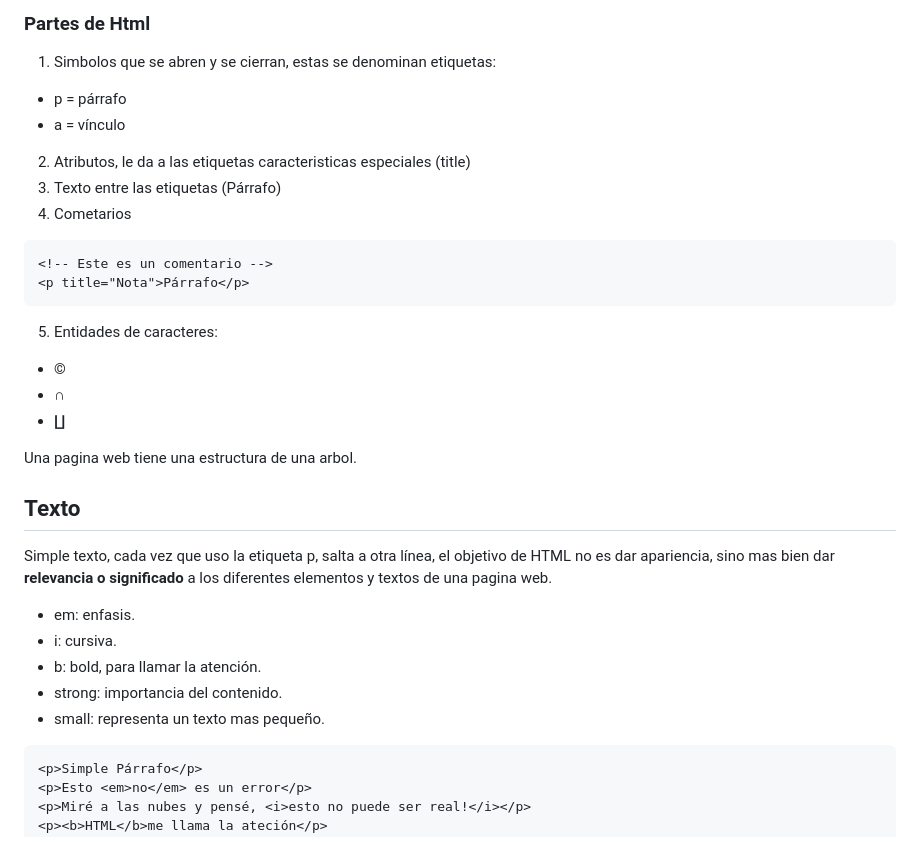
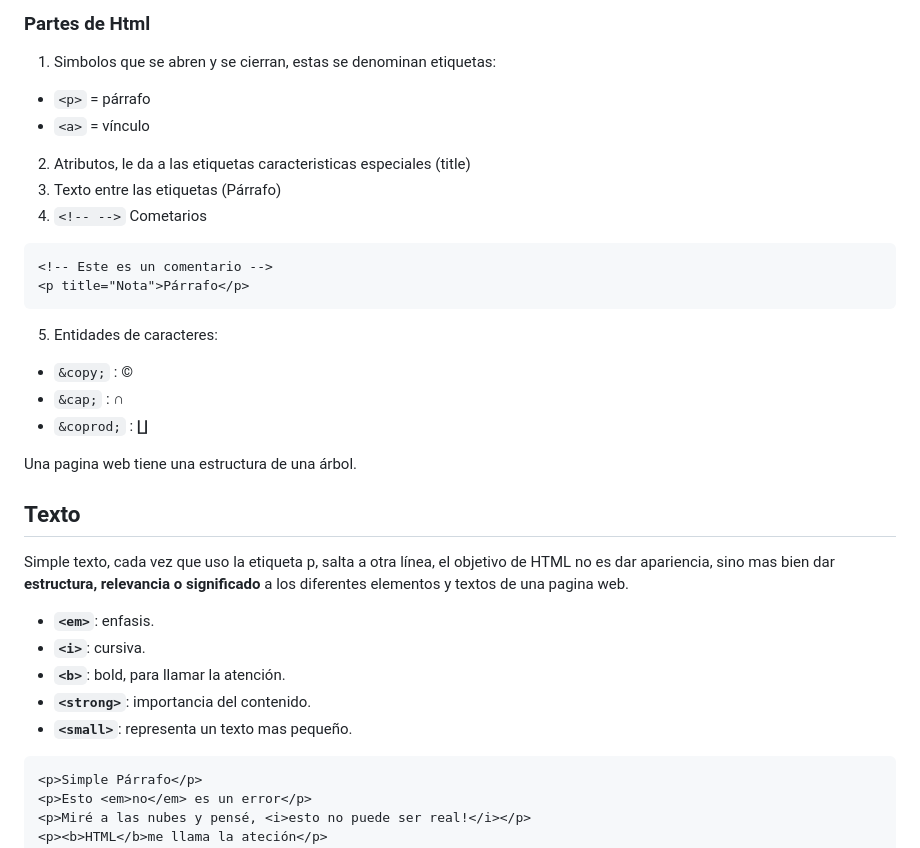
Before and after one commit to Dashtan555/My_Front-End_Course, a Markdown page: HTML/HTML course.md, the part around the change printed below. GitHub-like rendering.

````diff
--- a/HTML/HTML course.md
+++ b/HTML/HTML course.md
@@ -40,34 +48,34 @@ el primer documento de una pagina html debe ser **index.html**
 ### Partes de Html
 
 1. Simbolos que se abren y se cierran, estas se denominan etiquetas:
-* p = párrafo
-* a = vínculo
+* `<p>` = párrafo
+* `<a>` = vínculo
 2. Atributos, le da a las etiquetas caracteristicas especiales (title)
 3. Texto entre las etiquetas (Párrafo)
-4. Cometarios <!-- -->
+4. `<!-- -->` Cometarios
 
 ```html
 <!-- Este es un comentario -->
 <p title="Nota">Párrafo</p>
 ```
 5. Entidades de caracteres:
-* &copy;
-* &cap;
-* &coprod;
+* `&copy;` : &copy;
+* `&cap;` : &cap;
+* `&coprod;` : &coprod;
 
-Una pagina web tiene una estructura de una arbol.
+Una pagina web tiene una estructura de una árbol.
 
 <div id='id2'>
 
 ## **Texto**
 
-Simple texto, cada vez que uso la etiqueta p, salta a otra línea, el objetivo de HTML no es dar apariencia, sino mas bien dar **relevancia o significado** a los diferentes elementos y textos de una pagina web.
+Simple texto, cada vez que uso la etiqueta p, salta a otra línea, el objetivo de HTML no es dar apariencia, sino mas bien dar **estructura, relevancia o significado** a los diferentes elementos y textos de una pagina web.
 
-* em: enfasis.
-* i: cursiva.
-* b: bold, para llamar la atención.
-* strong: importancia del contenido.
-* small: representa un texto mas pequeño.
+* **`<em>`**: enfasis.
+* **`<i>`**: cursiva.
+* **`<b>`**: bold, para llamar la atención.
+* **`<strong>`**: importancia del contenido.
+* **`<small>`**: representa un texto mas pequeño.
 
 ```html
 <p>Simple Párrafo</p>
````
Also changed, not shown: other parts of HTML/HTML course.md (+131 -10 lines).
